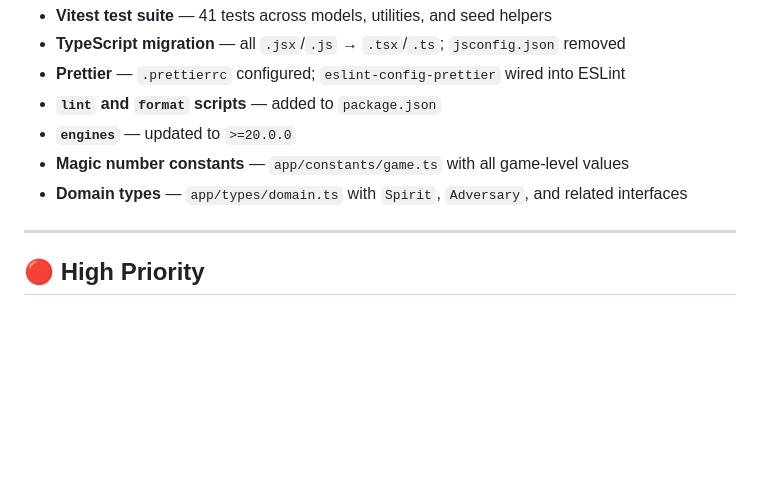
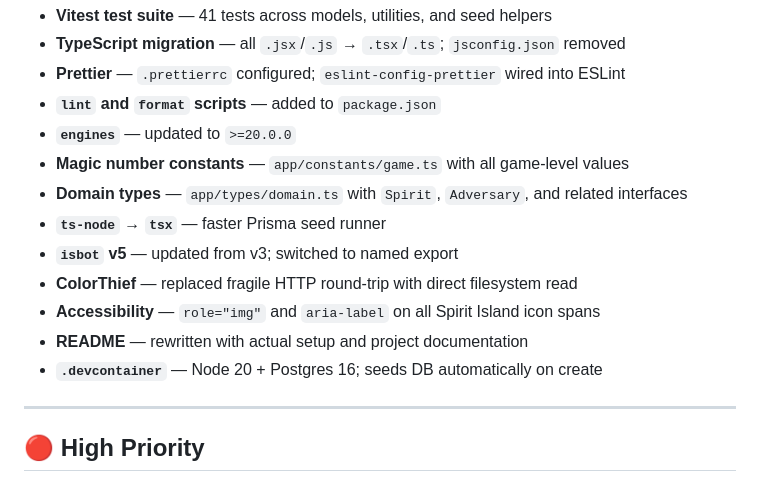
Before and after one commit to DrydenDev/spirits-night, a Markdown page: TODO.md, the part around the change. GitHub-like rendering; blank space fills up the shorter version.

Commit message:
chore: update TODO.md — all items done except RRv7 upgrade and ESLint flat config

```diff
--- a/TODO.md
+++ b/TODO.md
@@ -13,6 +13,12 @@ Tracked tech debt and modernization items for the Spirits Night project.
 - **`engines`** — updated to `>=20.0.0`
 - **Magic number constants** — `app/constants/game.ts` with all game-level values
 - **Domain types** — `app/types/domain.ts` with `Spirit`, `Adversary`, and related interfaces
+- **`ts-node` → `tsx`** — faster Prisma seed runner
+- **`isbot` v5** — updated from v3; switched to named export
+- **ColorThief** — replaced fragile HTTP round-trip with direct filesystem read
+- **Accessibility** — `role="img"` and `aria-label` on all Spirit Island icon spans
+- **README** — rewritten with actual setup and project documentation
+- **`.devcontainer`** — Node 20 + Postgres 16; seeds DB automatically on create
 
 ---
 
```
